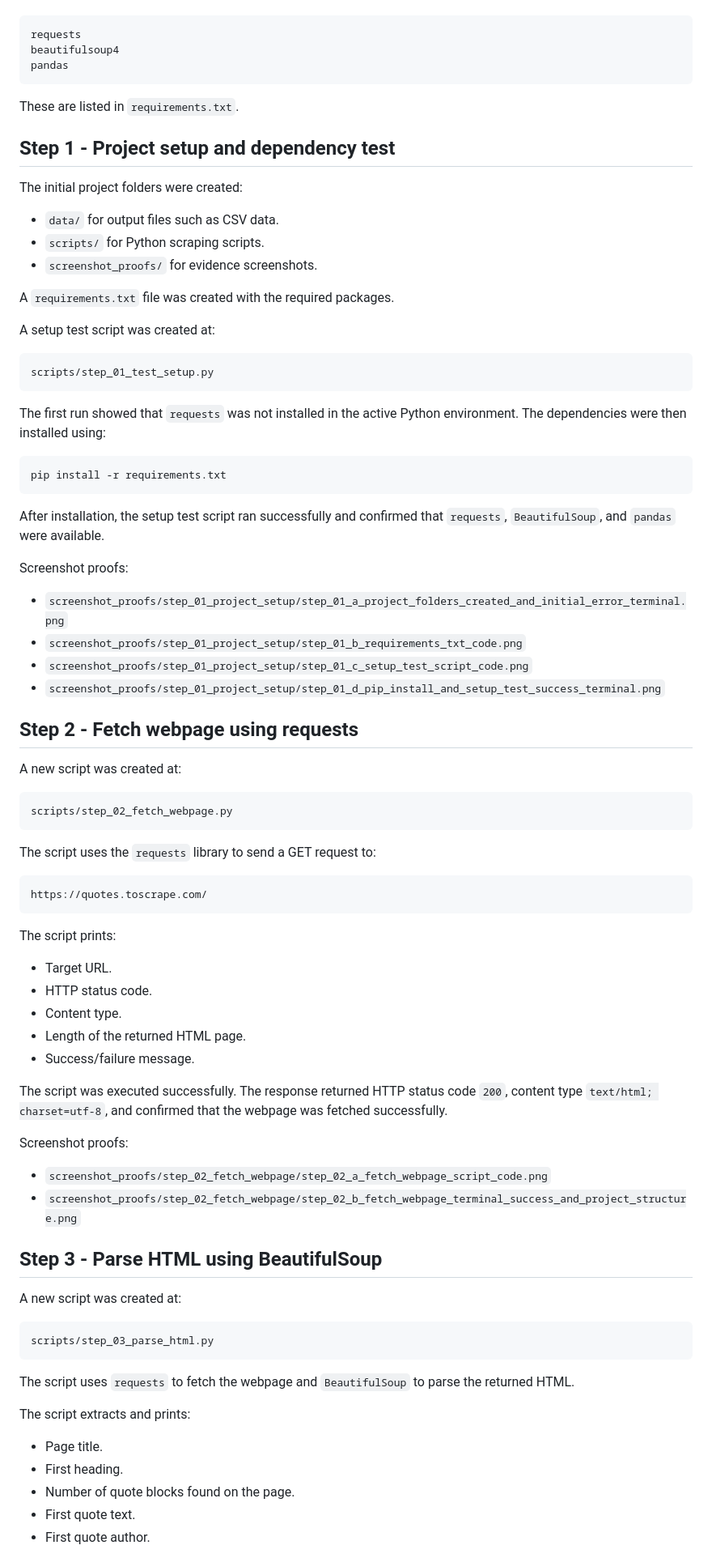
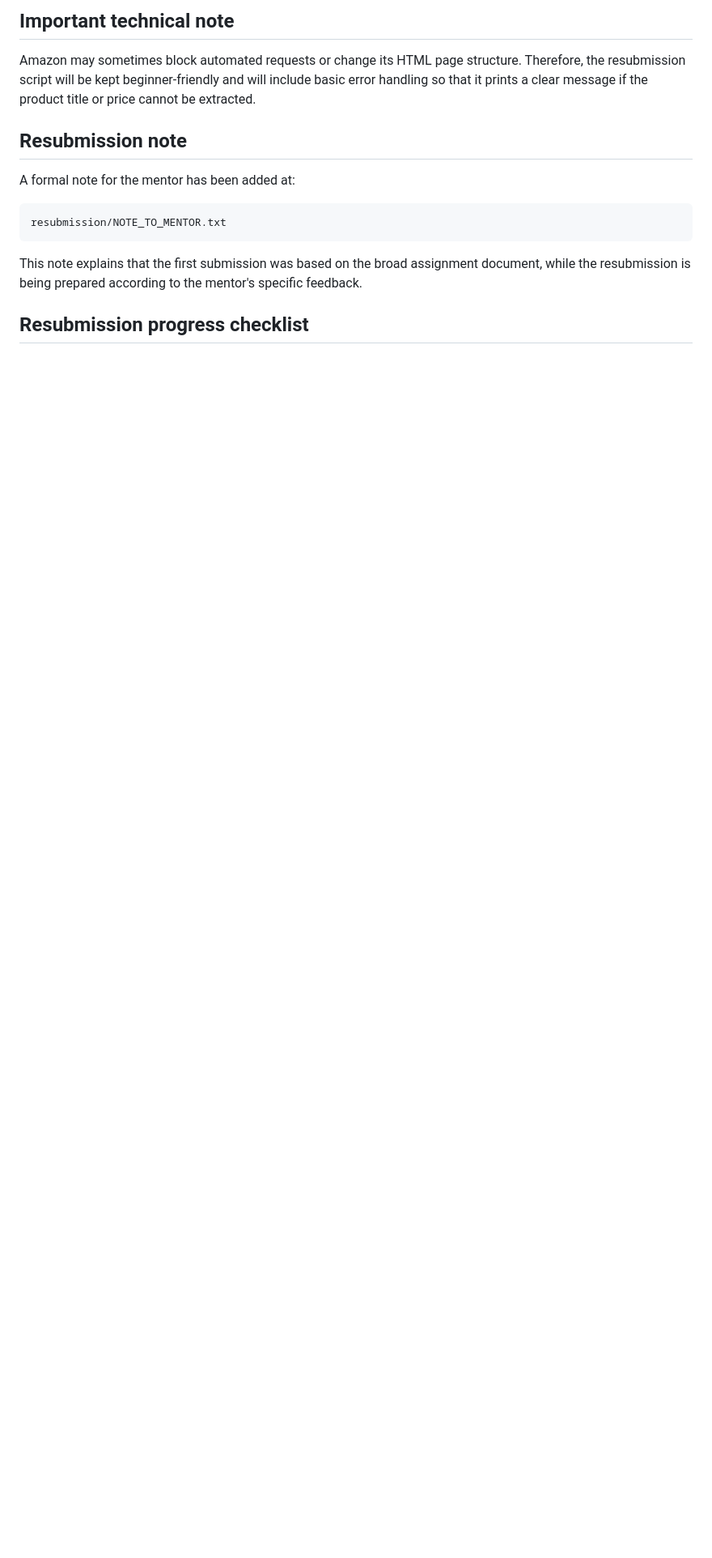
Before and after one commit to MrLluminati/TuteDude-Assignments-Python, a Markdown page: assignments/assignment_10_module_21_web_scraping/README.md, the part around one of its changes. Shown at 81% size. GitHub-like rendering; blank space fills up the shorter version.

````diff
--- a/assignments/assignment_10_module_21_web_scraping/README.md
+++ b/assignments/assignment_10_module_21_web_scraping/README.md
@@ -54,87 +82,16 @@ The project uses:
+## Important technical note
+
+Amazon may sometimes block automated requests or change its HTML page structure. Therefore, the resubmission script will be kept beginner-friendly and will include basic error handling so that it prints a clear message if the product title or price cannot be extracted.
+
+## Resubmission note
+
+A formal note for the mentor has been added at:
 
 ```text
-requests
-beautifulsoup4
-pandas
+resubmission/NOTE_TO_MENTOR.txt
 ```
 
-These are listed in `requirements.txt`.
+This note explains that the first submission was based on the broad assignment document, while the resubmission is being prepared according to the mentor's specific feedback.
 
-## Step 1 - Project setup and dependency test
+## Resubmission progress checklist
 
-The initial project folders were created:
-
-- `data/` for output files such as CSV data.
-- `scripts/` for Python scraping scripts.
-- `screenshot_proofs/` for evidence screenshots.
-
-A `requirements.txt` file was created with the required packages.
-
-A setup test script was created at:
-
-```text
-scripts/step_01_test_setup.py
-```
-
-The first run showed that `requests` was not installed in the active Python environment. The dependencies were then installed using:
-
-```powershell
-pip install -r requirements.txt
-```
-
-After installation, the setup test script ran successfully and confirmed that `requests`, `BeautifulSoup`, and `pandas` were available.
-
-Screenshot proofs:
-
-- `screenshot_proofs/step_01_project_setup/step_01_a_project_folders_created_and_initial_error_terminal.png`
-- `screenshot_proofs/step_01_project_setup/step_01_b_requirements_txt_code.png`
-- `screenshot_proofs/step_01_project_setup/step_01_c_setup_test_script_code.png`
-- `screenshot_proofs/step_01_project_setup/step_01_d_pip_install_and_setup_test_success_terminal.png`
-
-## Step 2 - Fetch webpage using requests
-
-A new script was created at:
-
-```text
-scripts/step_02_fetch_webpage.py
-```
-
-The script uses the `requests` library to send a GET request to:
-
-```text
-https://quotes.toscrape.com/
-```
-
-The script prints:
-
-- Target URL.
-- HTTP status code.
-- Content type.
-- Length of the returned HTML page.
-- Success/failure message.
-
-The script was executed successfully. The response returned HTTP status code `200`, content type `text/html; charset=utf-8`, and confirmed that the webpage was fetched successfully.
-
-Screenshot proofs:
-
-- `screenshot_proofs/step_02_fetch_webpage/step_02_a_fetch_webpage_script_code.png`
-- `screenshot_proofs/step_02_fetch_webpage/step_02_b_fetch_webpage_terminal_success_and_project_structure.png`
-
-## Step 3 - Parse HTML using BeautifulSoup
-
-A new script was created at:
-
-```text
-scripts/step_03_parse_html.py
-```
-
-The script uses `requests` to fetch the webpage and `BeautifulSoup` to parse the returned HTML.
-
-The script extracts and prints:
-
-- Page title.
-- First heading.
-- Number of quote blocks found on the page.
-- First quote text.
-- First quote author.
-
````
Also changed, not shown: other parts of assignments/assignment_10_module_21_web_scraping/README.md (+65 -154 lines).
